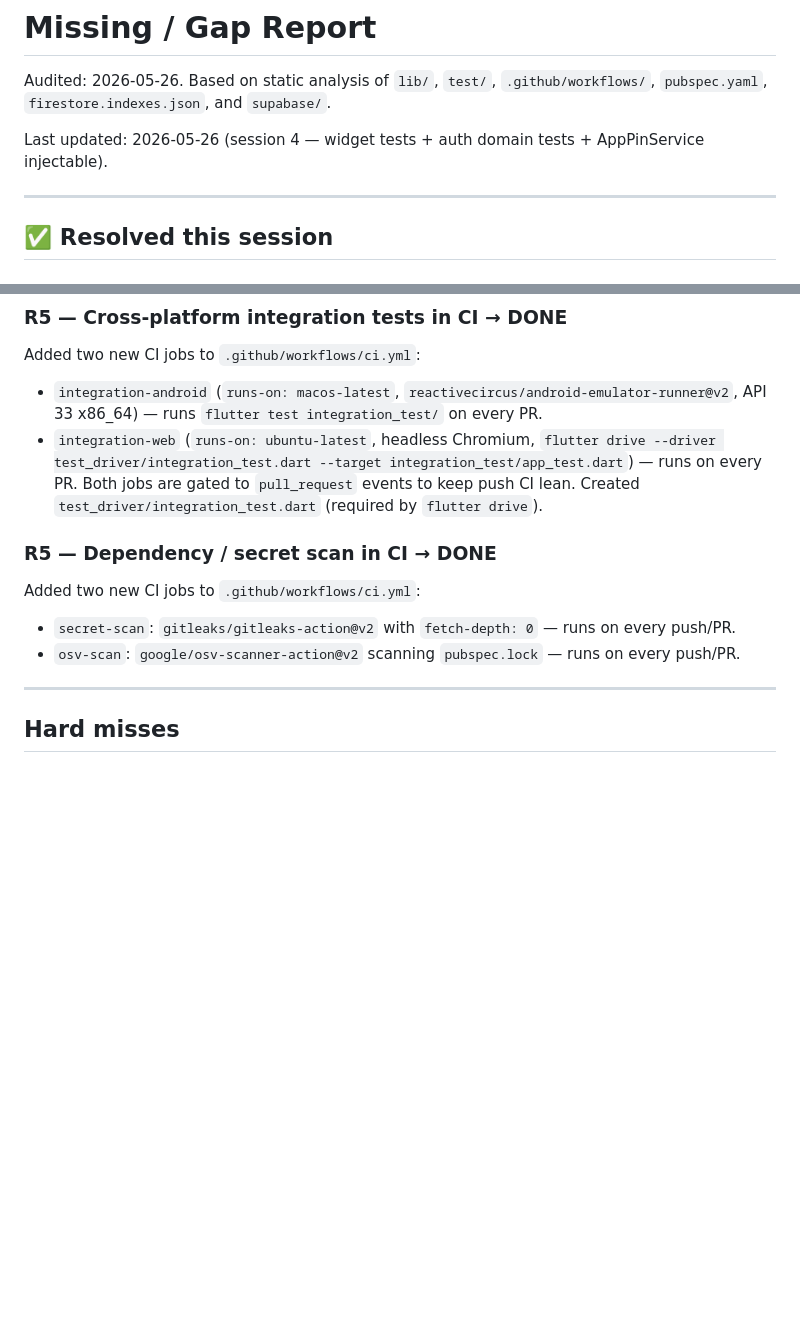
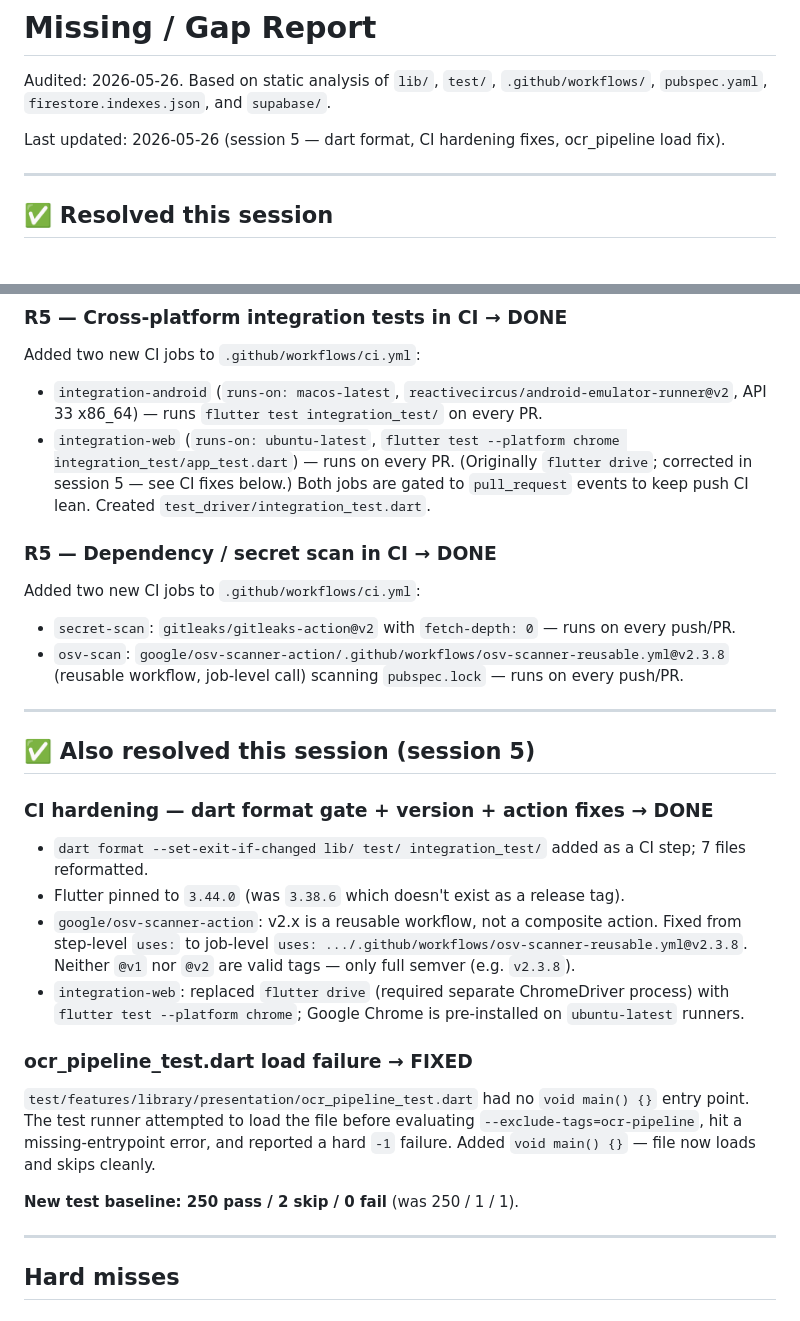
Before and after one commit to ChavaphonIntarasuriyawong/My-PDF-Project, a Markdown page: MISSING.md, 2 parts joined by grey strips. Drawn GitHub-style; blank space fills up the shorter version.

Commit message:
docs: update MISSING.md for session 5 (CI fixes, format, ocr load fix)
Co-Authored-By: Claude Sonnet 4.6 <noreply@anthropic.com>

```diff
--- a/MISSING.md
+++ b/MISSING.md
@@ -2,7 +2,7 @@
 
 Audited: 2026-05-26. Based on static analysis of `lib/`, `test/`, `.github/workflows/`, `pubspec.yaml`, `firestore.indexes.json`, and `supabase/`.
 
-Last updated: 2026-05-26 (session 4 — widget tests + auth domain tests + AppPinService injectable).
+Last updated: 2026-05-26 (session 5 — dart format, CI hardening fixes, ocr_pipeline load fix).
 
 ---
 
@@ -35,14 +35,29 @@ Added `riverpod_annotation: ^2.6.1` (dep) + `riverpod_generator: ^2.6.4` + `buil
 ### R5 — Cross-platform integration tests in CI → DONE
 Added two new CI jobs to `.github/workflows/ci.yml`:
 - `integration-android` (`runs-on: macos-latest`, `reactivecircus/android-emulator-runner@v2`, API 33 x86_64) — runs `flutter test integration_test/` on every PR.
-- `integration-web` (`runs-on: ubuntu-latest`, headless Chromium, `flutter drive --driver test_driver/integration_test.dart --target integration_test/app_test.dart`) — runs on every PR.
+- `integration-web` (`runs-on: ubuntu-latest`, `flutter test --platform chrome integration_test/app_test.dart`) — runs on every PR. (Originally `flutter drive`; corrected in session 5 — see CI fixes below.)
 Both jobs are gated to `pull_request` events to keep push CI lean.
-Created `test_driver/integration_test.dart` (required by `flutter drive`).
+Created `test_driver/integration_test.dart`.
 
 ### R5 — Dependency / secret scan in CI → DONE
 Added two new CI jobs to `.github/workflows/ci.yml`:
 - `secret-scan`: `gitleaks/gitleaks-action@v2` with `fetch-depth: 0` — runs on every push/PR.
-- `osv-scan`: `google/osv-scanner-action@v2` scanning `pubspec.lock` — runs on every push/PR.
+- `osv-scan`: `google/osv-scanner-action/.github/workflows/osv-scanner-reusable.yml@v2.3.8` (reusable workflow, job-level call) scanning `pubspec.lock` — runs on every push/PR.
+
+---
+
+## ✅ Also resolved this session (session 5)
+
+### CI hardening — dart format gate + version + action fixes → DONE
+- `dart format --set-exit-if-changed lib/ test/ integration_test/` added as a CI step; 7 files reformatted.
+- Flutter pinned to `3.44.0` (was `3.38.6` which doesn't exist as a release tag).
+- `google/osv-scanner-action`: v2.x is a reusable workflow, not a composite action. Fixed from step-level `uses:` to job-level `uses: .../.github/workflows/osv-scanner-reusable.yml@v2.3.8`. Neither `@v1` nor `@v2` are valid tags — only full semver (e.g. `v2.3.8`).
+- `integration-web`: replaced `flutter drive` (required separate ChromeDriver process) with `flutter test --platform chrome`; Google Chrome is pre-installed on `ubuntu-latest` runners.
+
+### ocr_pipeline_test.dart load failure → FIXED
+`test/features/library/presentation/ocr_pipeline_test.dart` had no `void main() {}` entry point. The test runner attempted to load the file before evaluating `--exclude-tags=ocr-pipeline`, hit a missing-entrypoint error, and reported a hard `-1` failure. Added `void main() {}` — file now loads and skips cleanly.
+
+**New test baseline: 250 pass / 2 skip / 0 fail** (was 250 / 1 / 1).
 
 ---
 
```
